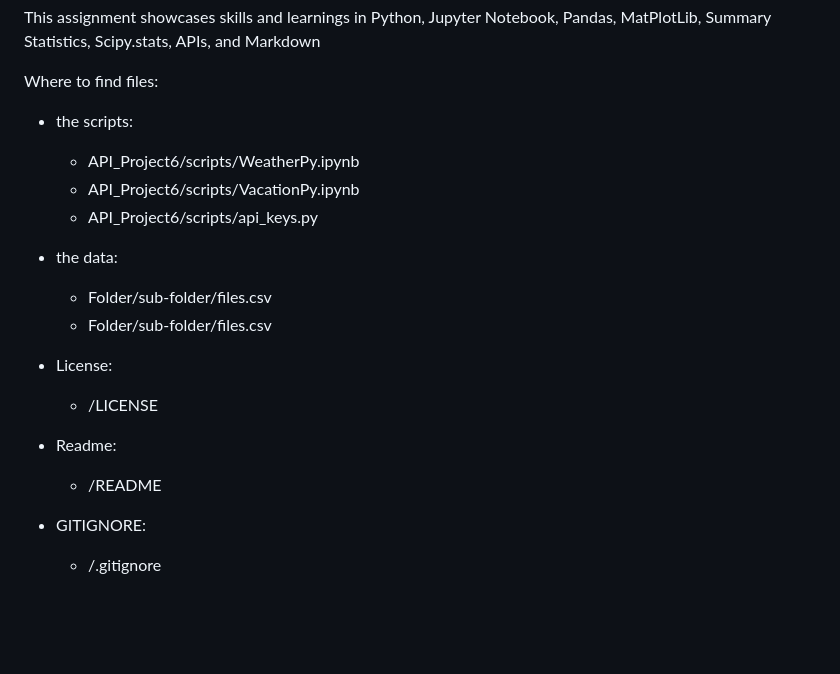
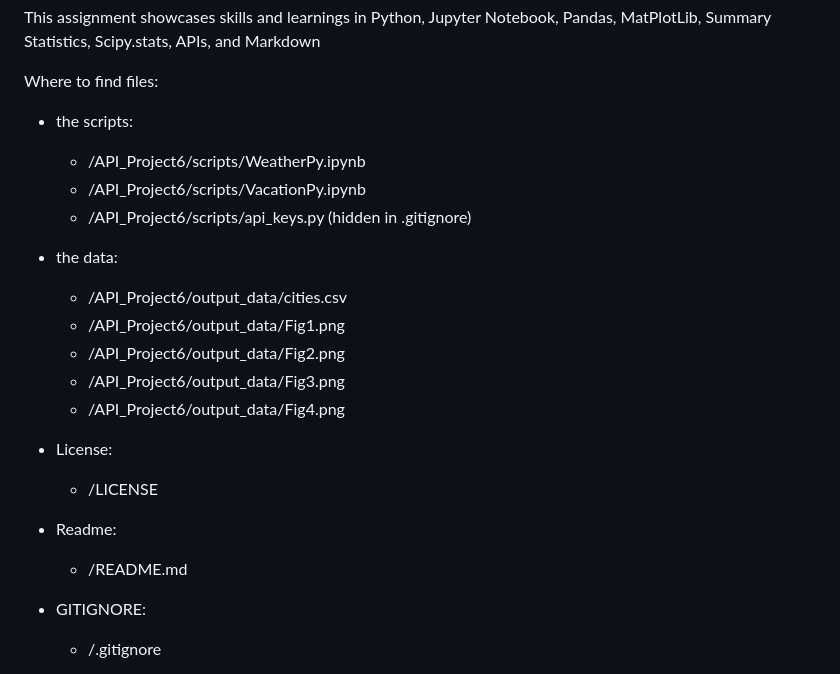
Before and after one commit to DataScience-Skills/PythonAPIs_Challenge, a Markdown page: README.md, the part around the change. GitHub-like rendering; blank space fills up the shorter version.

Commit message:
Update README.md
Corrected .README file paths

```diff
--- a/README.md
+++ b/README.md
@@ -7,19 +7,22 @@ This assignment showcases skills and learnings in Python, Jupyter Notebook, Pand
 
 Where to find files:
 - the scripts:
-    - API_Project6/scripts/WeatherPy.ipynb
-    - API_Project6/scripts/VacationPy.ipynb
-    - API_Project6/scripts/api_keys.py
+    - /API_Project6/scripts/WeatherPy.ipynb
+    - /API_Project6/scripts/VacationPy.ipynb
+    - /API_Project6/scripts/api_keys.py (hidden in .gitignore)
 
 - the data:
-    - Folder/sub-folder/files.csv
-    - Folder/sub-folder/files.csv
+    - /API_Project6/output_data/cities.csv
+    - /API_Project6/output_data/Fig1.png
+    - /API_Project6/output_data/Fig2.png
+    - /API_Project6/output_data/Fig3.png
+    - /API_Project6/output_data/Fig4.png
 
 - License:
     - /LICENSE
 
 - Readme:
-    - /README
+    - /README.md
 
 - GITIGNORE:
     - /.gitignore
```
